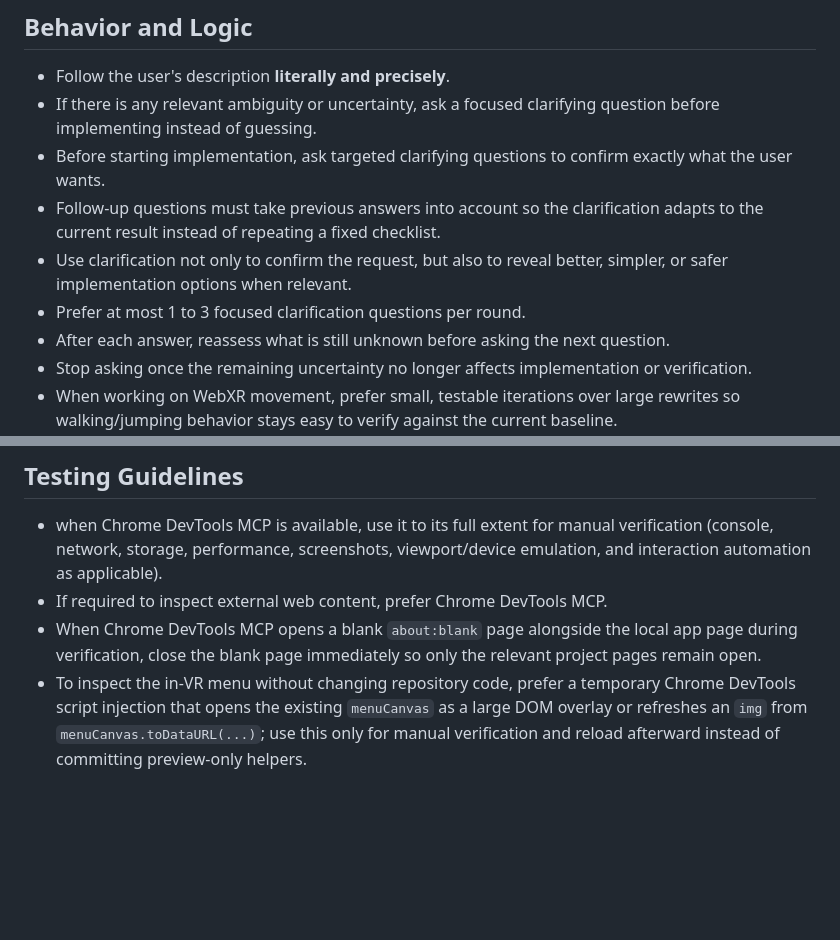
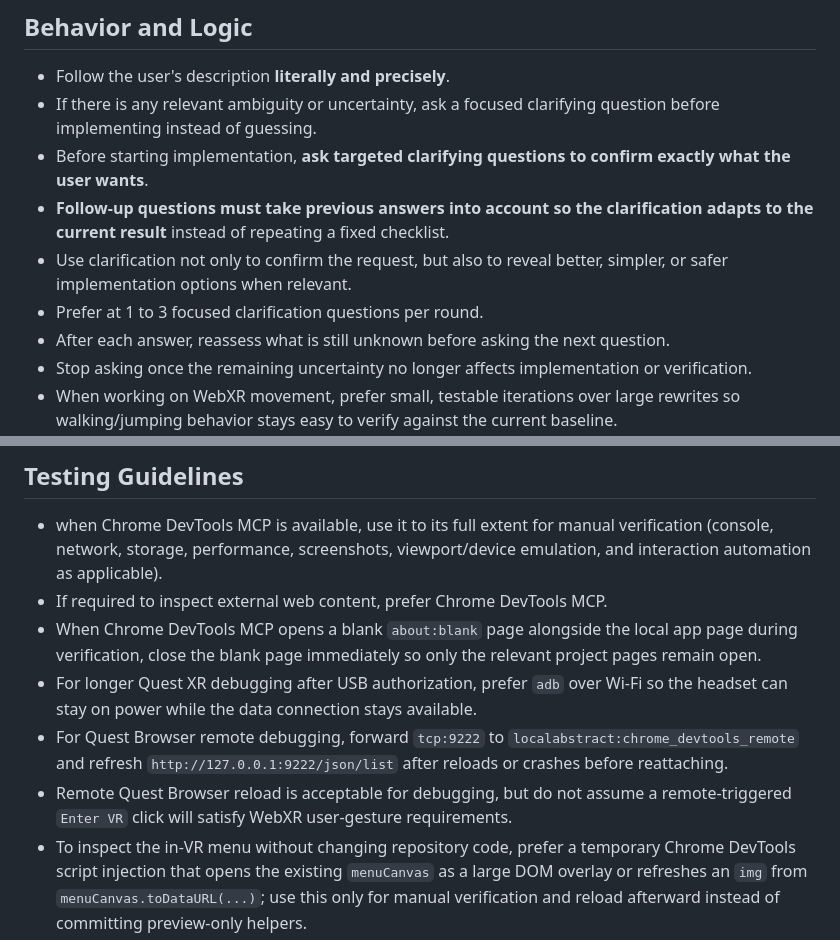
Before and after one commit to phobi82/webxr_butterchurn, a Markdown page: AGENTS.md, 2 parts joined by grey strips. Rendered like a GitHub page; blank space fills up the shorter version.

```diff
--- a/AGENTS.md
+++ b/AGENTS.md
@@ -100,10 +100,10 @@ Recommended structure order:
 
 - Follow the user's description **literally and precisely**.
 - If there is any relevant ambiguity or uncertainty, ask a focused clarifying question before implementing instead of guessing.
-- Before starting implementation, ask targeted clarifying questions to confirm exactly what the user wants.
-- Follow-up questions must take previous answers into account so the clarification adapts to the current result instead of repeating a fixed checklist.
+- Before starting implementation, **ask targeted clarifying questions to confirm exactly what the user wants**.
+- **Follow-up questions must take previous answers into account so the clarification adapts to the current result** instead of repeating a fixed checklist.
 - Use clarification not only to confirm the request, but also to reveal better, simpler, or safer implementation options when relevant.
-- Prefer at most 1 to 3 focused clarification questions per round.
+- Prefer at 1 to 3 focused clarification questions per round.
 - After each answer, reassess what is still unknown before asking the next question.
 - Stop asking once the remaining uncertainty no longer affects implementation or verification.
 - When working on WebXR movement, prefer small, testable iterations over large rewrites so walking/jumping behavior stays easy to verify against the current baseline.
@@ -122,6 +122,9 @@ Recommended structure order:
 - when Chrome DevTools MCP is available, use it to its full extent for manual verification (console, network, storage, performance, screenshots, viewport/device emulation, and interaction automation as applicable).
 - If required to inspect external web content, prefer Chrome DevTools MCP.
 - When Chrome DevTools MCP opens a blank `about:blank` page alongside the local app page during verification, close the blank page immediately so only the relevant project pages remain open.
+- For longer Quest XR debugging after USB authorization, prefer `adb` over Wi-Fi so the headset can stay on power while the data connection stays available.
+- For Quest Browser remote debugging, forward `tcp:9222` to `localabstract:chrome_devtools_remote` and refresh `http://127.0.0.1:9222/json/list` after reloads or crashes before reattaching.
+- Remote Quest Browser reload is acceptable for debugging, but do not assume a remote-triggered `Enter VR` click will satisfy WebXR user-gesture requirements.
 - To inspect the in-VR menu without changing repository code, prefer a temporary Chrome DevTools script injection that opens the existing `menuCanvas` as a large DOM overlay or refreshes an `img` from `menuCanvas.toDataURL(...)`; use this only for manual verification and reload afterward instead of committing preview-only helpers.
 - When the user wants to judge one specific feature in isolation, prefer a temporary Chrome DevTools script injection that isolates the relevant runtime path in the running page and also sets the relevant runtime conditions as completely as possible; make the active test conditions explicit in the temporary UI or status text so the user can tell what is currently being evaluated, and keep this test harness temporary and restorable by reload instead of committing it.
 - For logic changes, add temporary console diagnostics during development and remove before commit; document manual test steps in the PR.
```
Also changed, not shown: CHANGELOG.md (+5 -0 lines), README.md (+21 -0 lines).
